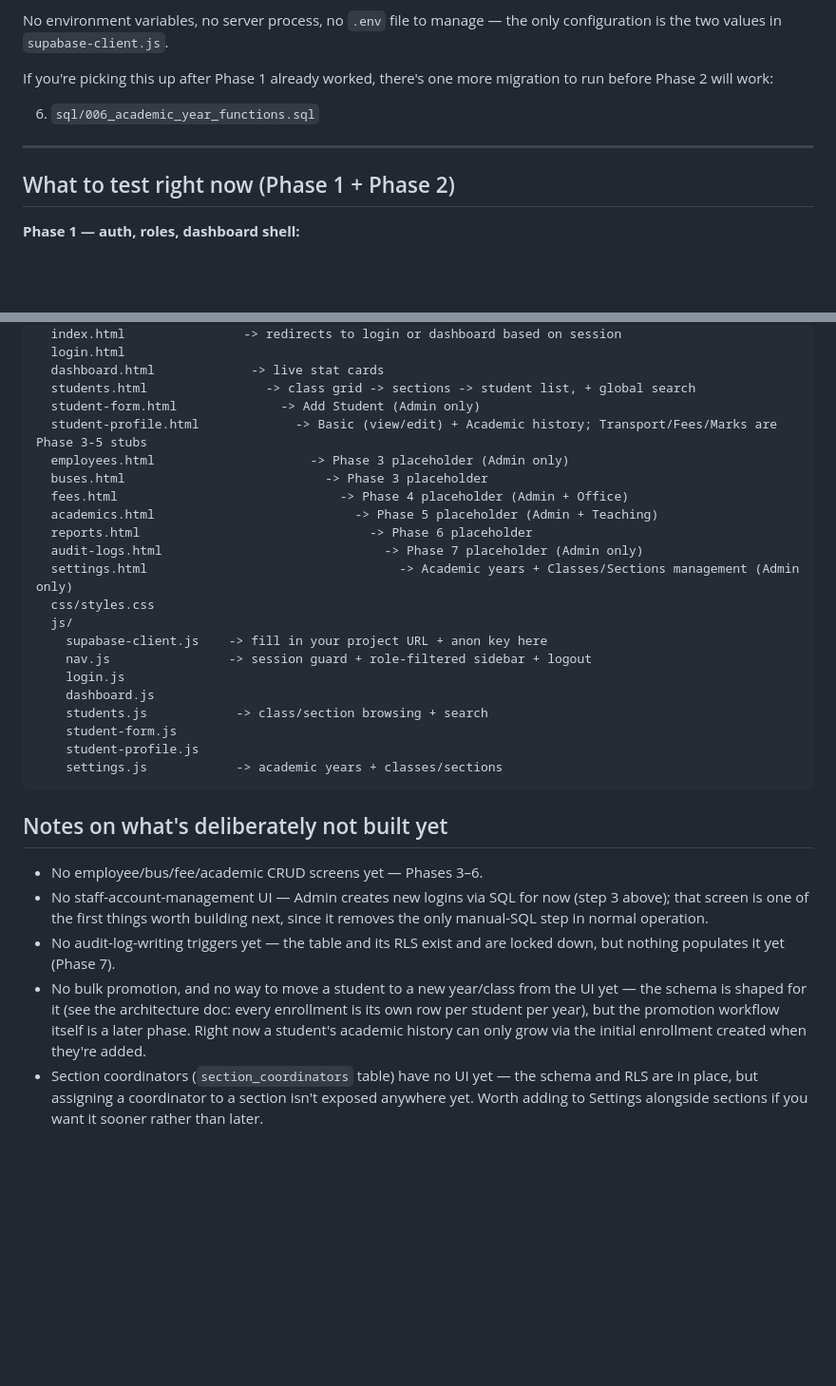
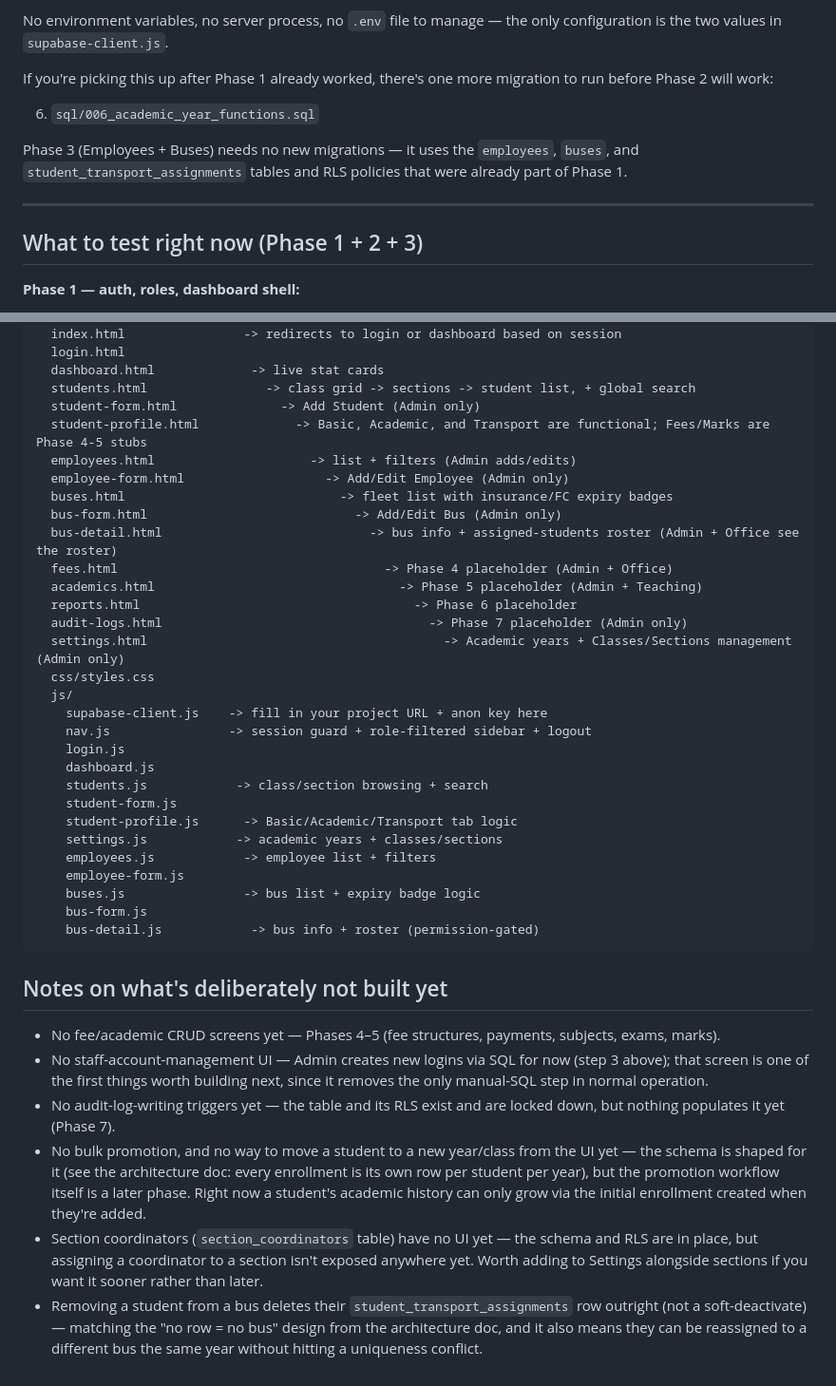
Before and after one commit to ashwithfrank/SchoolDashboard, a Markdown page: README.md, 2 parts joined by grey strips. Shown at 95% size. GitHub-like rendering; blank space fills up the shorter version.

````diff
--- a/README.md
+++ b/README.md
@@ -105,9 +105,13 @@ migration to run before Phase 2 will work:
 
 6. `sql/006_academic_year_functions.sql`
 
+Phase 3 (Employees + Buses) needs no new migrations — it uses the
+`employees`, `buses`, and `student_transport_assignments` tables and RLS
+policies that were already part of Phase 1.
+
 ---
 
-## What to test right now (Phase 1 + Phase 2)
+## What to test right now (Phase 1 + 2 + 3)
 
 **Phase 1 — auth, roles, dashboard shell:**
 
@@ -152,14 +171,17 @@ public/
   dashboard.html             -> live stat cards
   students.html                -> class grid -> sections -> student list, + global search
   student-form.html              -> Add Student (Admin only)
-  student-profile.html             -> Basic (view/edit) + Academic history; Transport/Fees/Marks are Phase 3-5 stubs
-  employees.html                     -> Phase 3 placeholder (Admin only)
-  buses.html                           -> Phase 3 placeholder
-  fees.html                              -> Phase 4 placeholder (Admin + Office)
-  academics.html                           -> Phase 5 placeholder (Admin + Teaching)
-  reports.html                               -> Phase 6 placeholder
-  audit-logs.html                              -> Phase 7 placeholder (Admin only)
-  settings.html                                  -> Academic years + Classes/Sections management (Admin only)
+  student-profile.html             -> Basic, Academic, and Transport are functional; Fees/Marks are Phase 4-5 stubs
+  employees.html                     -> list + filters (Admin adds/edits)
+  employee-form.html                   -> Add/Edit Employee (Admin only)
+  buses.html                             -> fleet list with insurance/FC expiry badges
+  bus-form.html                            -> Add/Edit Bus (Admin only)
+  bus-detail.html                            -> bus info + assigned-students roster (Admin + Office see the roster)
+  fees.html                                    -> Phase 4 placeholder (Admin + Office)
+  academics.html                                 -> Phase 5 placeholder (Admin + Teaching)
+  reports.html                                     -> Phase 6 placeholder
+  audit-logs.html                                    -> Phase 7 placeholder (Admin only)
+  settings.html                                        -> Academic years + Classes/Sections management (Admin only)
   css/styles.css
   js/
     supabase-client.js    -> fill in your project URL + anon key here
@@ -168,13 +190,19 @@ public/
     dashboard.js
     students.js            -> class/section browsing + search
     student-form.js
-    student-profile.js
+    student-profile.js      -> Basic/Academic/Transport tab logic
     settings.js            -> academic years + classes/sections
+    employees.js            -> employee list + filters
+    employee-form.js
+    buses.js                -> bus list + expiry badge logic
+    bus-form.js
+    bus-detail.js            -> bus info + roster (permission-gated)
 ```
 
 ## Notes on what's deliberately not built yet
 
-- No employee/bus/fee/academic CRUD screens yet — Phases 3–6.
+- No fee/academic CRUD screens yet — Phases 4–5 (fee structures, payments,
+  subjects, exams, marks).
 - No staff-account-management UI — Admin creates new logins via SQL for now
   (step 3 above); that screen is one of the first things worth building next,
   since it removes the only manual-SQL step in normal operation.
@@ -189,3 +217,7 @@ public/
   schema and RLS are in place, but assigning a coordinator to a section isn't
   exposed anywhere yet. Worth adding to Settings alongside sections if you
   want it sooner rather than later.
+- Removing a student from a bus deletes their `student_transport_assignments`
+  row outright (not a soft-deactivate) — matching the "no row = no bus"
+  design from the architecture doc, and it also means they can be reassigned
+  to a different bus the same year without hitting a uniqueness conflict.
````
Also changed, not shown: other parts of README.md (+15 -0 lines).
